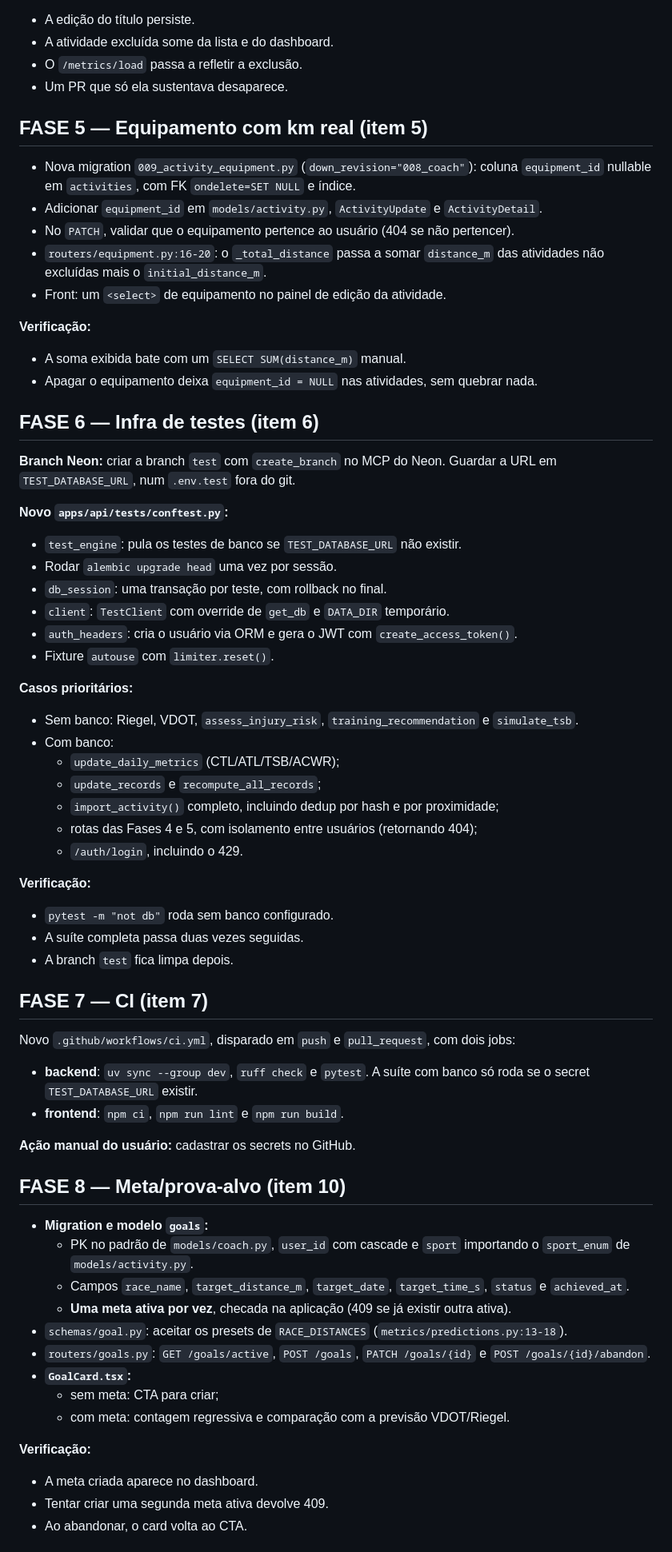
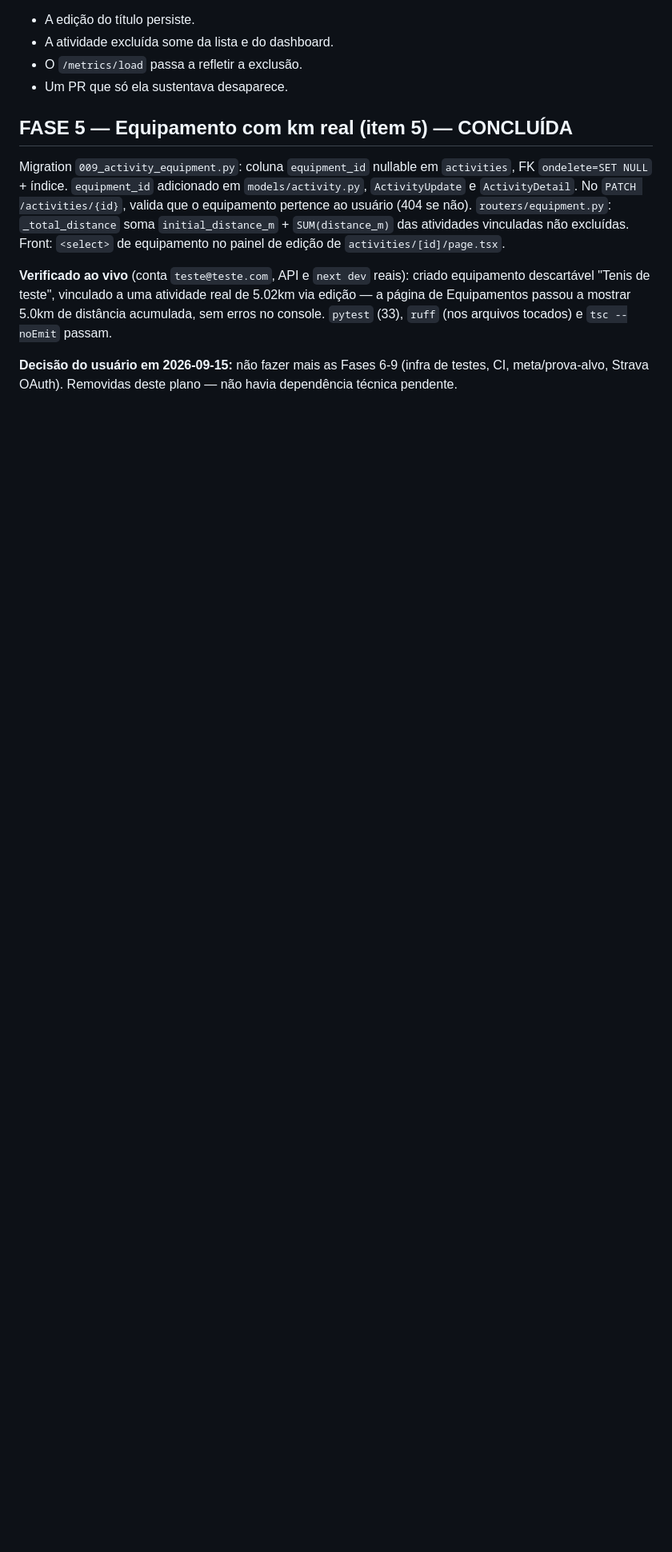
Before and after one commit to Muriloiaprd/site-dra-julia-guedes, a Markdown page: Ondilow/docs/PLANEJAMENTO.md, the part around one of its changes. Shown at 80% size. Rendered like a GitHub page; blank space fills up the shorter version.

```diff
--- a/Ondilow/docs/PLANEJAMENTO.md
+++ b/Ondilow/docs/PLANEJAMENTO.md
@@ -113,66 +101,11 @@ A hipótese do StrictMode estava errada: rodando `next build && next start` (pro
 - O `/metrics/load` passa a refletir a exclusão.
 - Um PR que só ela sustentava desaparece.
 
-## FASE 5 — Equipamento com km real (item 5)
+## FASE 5 — Equipamento com km real (item 5) — CONCLUÍDA
 
-- Nova migration `009_activity_equipment.py` (`down_revision="008_coach"`): coluna `equipment_id` nullable em `activities`, com FK `ondelete=SET NULL` e índice.
-- Adicionar `equipment_id` em `models/activity.py`, `ActivityUpdate` e `ActivityDetail`.
-- No `PATCH`, validar que o equipamento pertence ao usuário (404 se não pertencer).
-- `routers/equipment.py:16-20`: o `_total_distance` passa a somar `distance_m` das atividades não excluídas mais o `initial_distance_m`.
-- Front: um `<select>` de equipamento no painel de edição da atividade.
+Migration `009_activity_equipment.py`: coluna `equipment_id` nullable em `activities`, FK `ondelete=SET NULL` + índice. `equipment_id` adicionado em `models/activity.py`, `ActivityUpdate` e `ActivityDetail`. No `PATCH /activities/{id}`, valida que o equipamento pertence ao usuário (404 se não). `routers/equipment.py`: `_total_distance` soma `initial_distance_m` + `SUM(distance_m)` das atividades vinculadas não excluídas. Front: `<select>` de equipamento no painel de edição de `activities/[id]/page.tsx`.
 
-**Verificação:**
-- A soma exibida bate com um `SELECT SUM(distance_m)` manual.
-- Apagar o equipamento deixa `equipment_id = NULL` nas atividades, sem quebrar nada.
+**Verificado ao vivo** (conta `teste@teste.com`, API e `next dev` reais): criado equipamento descartável "Tenis de teste", vinculado a uma atividade real de 5.02km via edição — a página de Equipamentos passou a mostrar 5.0km de distância acumulada, sem erros no console. `pytest` (33), `ruff` (nos arquivos tocados) e `tsc --noEmit` passam.
 
-## FASE 6 — Infra de testes (item 6)
+**Decisão do usuário em 2026-09-15:** não fazer mais as Fases 6-9 (infra de testes, CI, meta/prova-alvo, Strava OAuth). Removidas deste plano — não havia dependência técnica pendente.
 
-**Branch Neon:** criar a branch `test` com `create_branch` no MCP do Neon. Guardar a URL em `TEST_DATABASE_URL`, num `.env.test` fora do git.
-
-**Novo `apps/api/tests/conftest.py`:**
-- `test_engine`: pula os testes de banco se `TEST_DATABASE_URL` não existir.
-- Rodar `alembic upgrade head` uma vez por sessão.
-- `db_session`: uma transação por teste, com rollback no final.
-- `client`: `TestClient` com override de `get_db` e `DATA_DIR` temporário.
-- `auth_headers`: cria o usuário via ORM e gera o JWT com `create_access_token()`.
-- Fixture `autouse` com `limiter.reset()`.
-
-**Casos prioritários:**
-- Sem banco: Riegel, VDOT, `assess_injury_risk`, `training_recommendation` e `simulate_tsb`.
-- Com banco:
-  - `update_daily_metrics` (CTL/ATL/TSB/ACWR);
-  - `update_records` e `recompute_all_records`;
-  - `import_activity()` completo, incluindo dedup por hash e por proximidade;
-  - rotas das Fases 4 e 5, com isolamento entre usuários (retornando 404);
-  - `/auth/login`, incluindo o 429.
-
-**Verificação:**
-- `pytest -m "not db"` roda sem banco configurado.
-- A suíte completa passa duas vezes seguidas.
-- A branch `test` fica limpa depois.
-
-## FASE 7 — CI (item 7)
-
-Novo `.github/workflows/ci.yml`, disparado em `push` e `pull_request`, com dois jobs:
-- **backend**: `uv sync --group dev`, `ruff check` e `pytest`. A suíte com banco só roda se o secret `TEST_DATABASE_URL` existir.
-- **frontend**: `npm ci`, `npm run lint` e `npm run build`.
-
-**Ação manual do usuário:** cadastrar os secrets no GitHub.
-
-## FASE 8 — Meta/prova-alvo (item 10)
-
-- **Migration e modelo `goals`:**
-  - PK no padrão de `models/coach.py`, `user_id` com cascade e `sport` importando o `sport_enum` de `models/activity.py`.
-  - Campos `race_name`, `target_distance_m`, `target_date`, `target_time_s`, `status` e `achieved_at`.
-  - **Uma meta ativa por vez**, checada na aplicação (409 se já existir outra ativa).
-- `schemas/goal.py`: aceitar os presets de `RACE_DISTANCES` (`metrics/predictions.py:13-18`).
-- `routers/goals.py`: `GET /goals/active`, `POST /goals`, `PATCH /goals/{id}` e `POST /goals/{id}/abandon`.
-- **`GoalCard.tsx`:**
-  - sem meta: CTA para criar;
-  - com meta: contagem regressiva e comparação com a previsão VDOT/Riegel.
-
-**Verificação:**
-- A meta criada aparece no dashboard.
-- Tentar criar uma segunda meta ativa devolve 409.
-- Ao abandonar, o card volta ao CTA.
-
```
Also changed, not shown: other parts of Ondilow/docs/PLANEJAMENTO.md (+4 -52 lines), Ondilow/docs/BACKLOG.md (+2 -1 lines).
